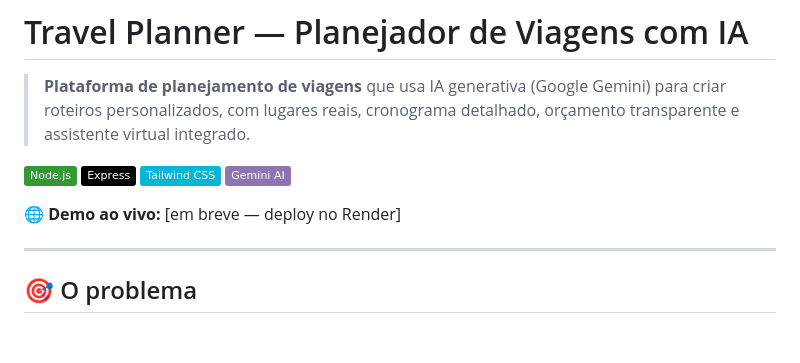
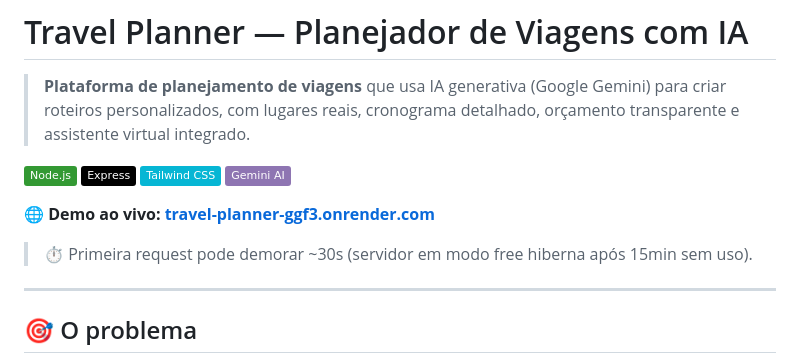
Before and after one commit to KauaEngineer/travel-planner, a Markdown page: README.md, the part around the change. Rendered like a GitHub page; badges without logos; blank space fills up the shorter version.

Commit message:
Add live demo link to README

```diff
--- a/README.md
+++ b/README.md
@@ -7,7 +7,9 @@
 [![Tailwind CSS](https://img.shields.io/badge/Tailwind_CSS-06B6D4?style=flat&logo=tailwindcss&logoColor=white)](https://tailwindcss.com/)
 [![Gemini](https://img.shields.io/badge/Gemini_AI-8E75B2?style=flat&logo=google&logoColor=white)](https://ai.google.dev/)
 
-🌐 **Demo ao vivo:** [em breve — deploy no Render]
+🌐 **Demo ao vivo:** **[travel-planner-ggf3.onrender.com](https://travel-planner-ggf3.onrender.com)**
+
+> ⏱️ Primeira request pode demorar ~30s (servidor em modo free hiberna após 15min sem uso).
 
 ---
 
```
